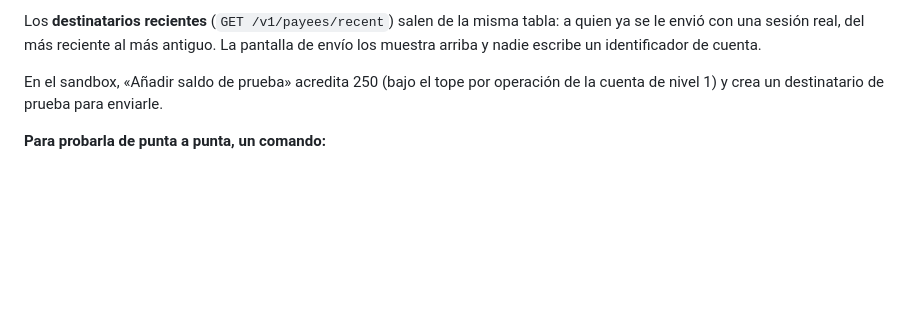
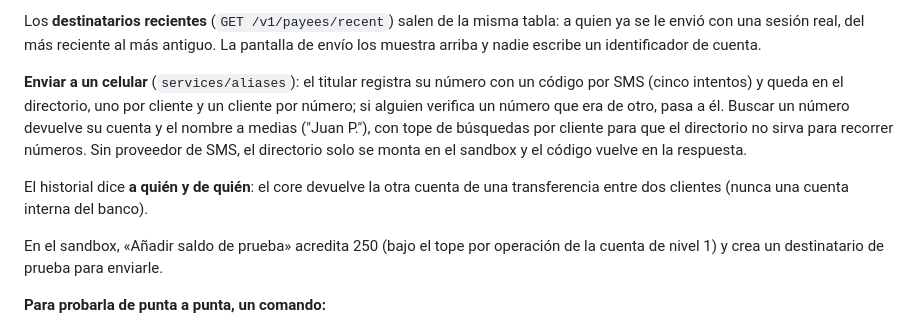
Before and after one commit to Root1V/aerarium-agentic-banking, a Markdown page: DEVELOPMENT.md, the part around the change. Drawn GitHub-style; blank space fills up the shorter version.

Commit message:
docs: enviar a un celular, historial con nombres y lo que falta
Co-Authored-By: Claude Opus 5.5 <noreply@anthropic.com>

```diff
--- a/DEVELOPMENT.md
+++ b/DEVELOPMENT.md
@@ -206,6 +206,16 @@ destinatario queda conocido y los envíos chicos ya no la piden.
 Los **destinatarios recientes** (`GET /v1/payees/recent`) salen de la misma tabla:
 a quien ya se le envió con una sesión real, del más reciente al más antiguo. La
 pantalla de envío los muestra arriba y nadie escribe un identificador de cuenta.
+
+**Enviar a un celular** (`services/aliases`): el titular registra su número con un
+código por SMS (cinco intentos) y queda en el directorio, uno por cliente y un
+cliente por número; si alguien verifica un número que era de otro, pasa a él. Buscar
+un número devuelve su cuenta y el nombre a medias ("Juan P."), con tope de búsquedas
+por cliente para que el directorio no sirva para recorrer números. Sin proveedor de
+SMS, el directorio solo se monta en el sandbox y el código vuelve en la respuesta.
+
+El historial dice **a quién y de quién**: el core devuelve la otra cuenta de una
+transferencia entre dos clientes (nunca una cuenta interna del banco).
 
 En el sandbox, «Añadir saldo de prueba» acredita 250 (bajo el tope por operación de
 la cuenta de nivel 1) y crea un destinatario de prueba para enviarle.
```
Also changed, not shown: SANDBOX.md (+4 -1 lines), roadmap.md (+7 -2 lines).
